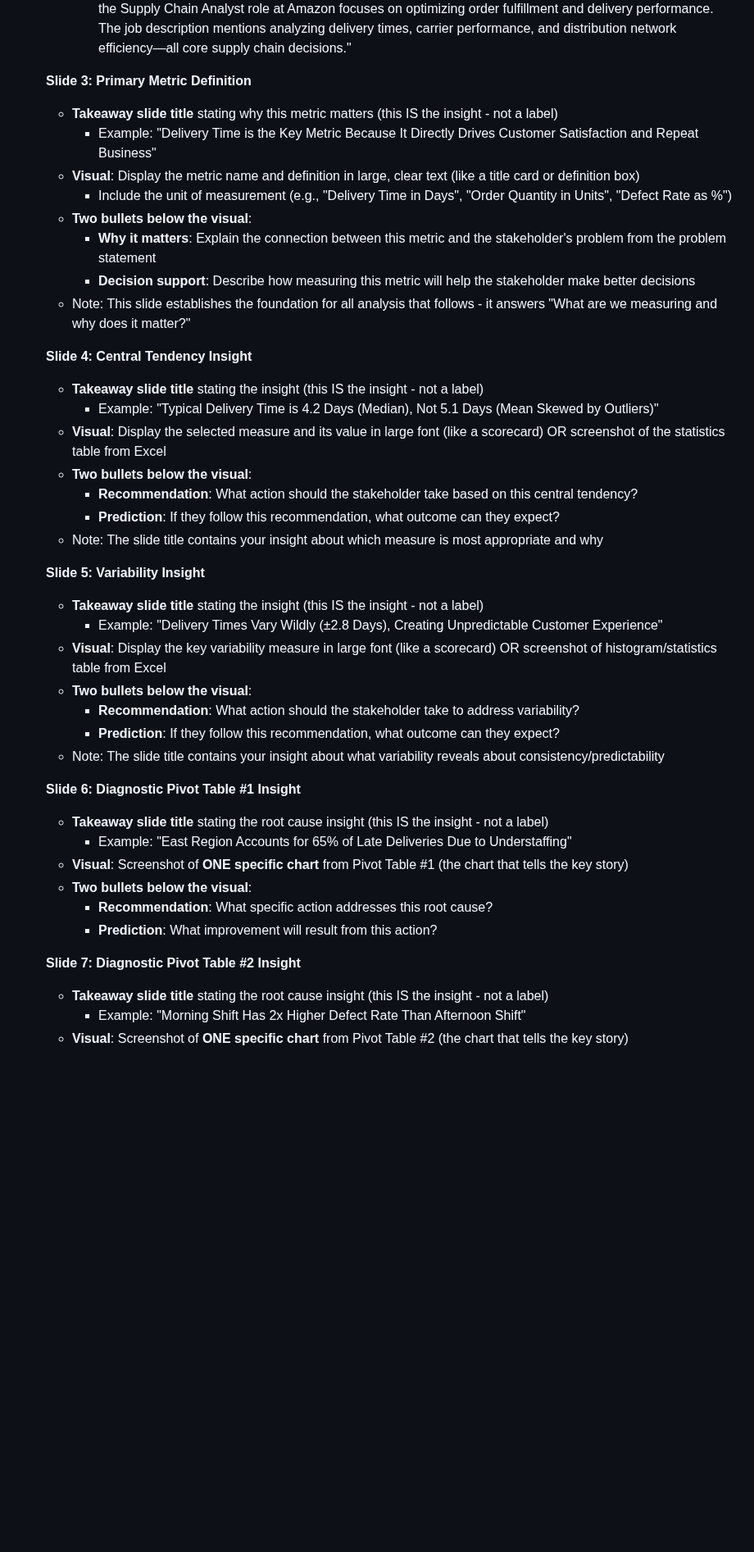
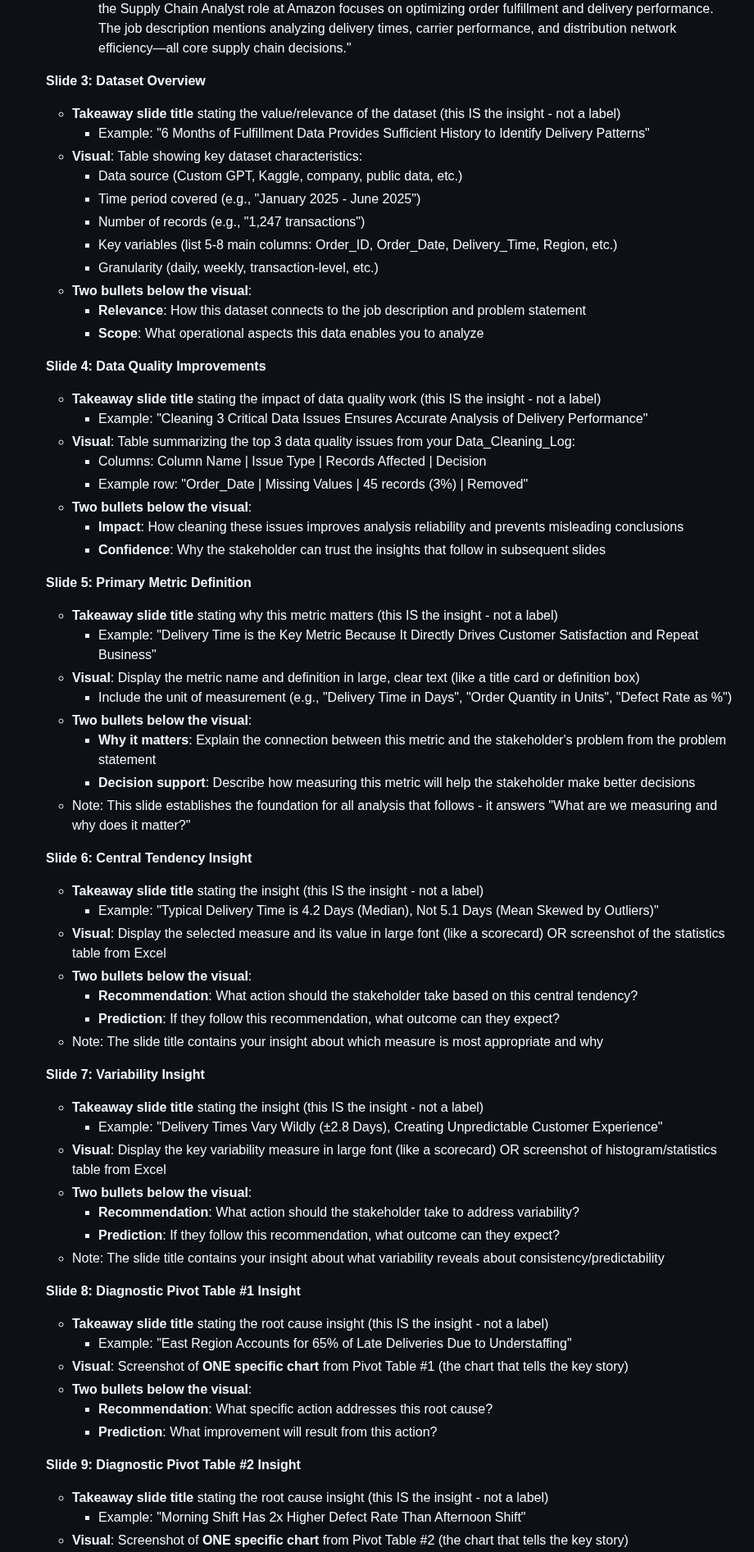
Before and after one commit to lontok/bcor-3750, a Markdown page: project/project-requirements.md, the part around one of its changes. Shown at 82% size. GitHub-like rendering; blank space fills up the shorter version.

```diff
--- a/project/project-requirements.md
+++ b/project/project-requirements.md
@@ -734,7 +734,32 @@ You have two options for creating your dashboards:
   - **2-3 sentence justification** explaining alignment with job responsibilities
     - Example: "**Supply Chain Management** - I selected Supply Chain Management as my decision area because the Supply Chain Analyst role at Amazon focuses on optimizing order fulfillment and delivery performance. The job description mentions analyzing delivery times, carrier performance, and distribution network efficiency—all core supply chain decisions."
 
-  **Slide 3: Primary Metric Definition**
+  **Slide 3: Dataset Overview**
+
+  - **Takeaway slide title** stating the value/relevance of the dataset (this IS the insight - not a label)
+    - Example: "6 Months of Fulfillment Data Provides Sufficient History to Identify Delivery Patterns"
+  - **Visual**: Table showing key dataset characteristics:
+    - Data source (Custom GPT, Kaggle, company, public data, etc.)
+    - Time period covered (e.g., "January 2025 - June 2025")
+    - Number of records (e.g., "1,247 transactions")
+    - Key variables (list 5-8 main columns: Order_ID, Order_Date, Delivery_Time, Region, etc.)
+    - Granularity (daily, weekly, transaction-level, etc.)
+  - **Two bullets below the visual**:
+    - **Relevance**: How this dataset connects to the job description and problem statement
+    - **Scope**: What operational aspects this data enables you to analyze
+
+  **Slide 4: Data Quality Improvements**
+
+  - **Takeaway slide title** stating the impact of data quality work (this IS the insight - not a label)
+    - Example: "Cleaning 3 Critical Data Issues Ensures Accurate Analysis of Delivery Performance"
+  - **Visual**: Table summarizing the top 3 data quality issues from your Data_Cleaning_Log:
+    - Columns: Column Name | Issue Type | Records Affected | Decision
+    - Example row: "Order_Date | Missing Values | 45 records (3%) | Removed"
+  - **Two bullets below the visual**:
+    - **Impact**: How cleaning these issues improves analysis reliability and prevents misleading conclusions
+    - **Confidence**: Why the stakeholder can trust the insights that follow in subsequent slides
+
+  **Slide 5: Primary Metric Definition**
 
   - **Takeaway slide title** stating why this metric matters (this IS the insight - not a label)
     - Example: "Delivery Time is the Key Metric Because It Directly Drives Customer Satisfaction and Repeat Business"
@@ -745,7 +770,7 @@ You have two options for creating your dashboards:
     - **Decision support**: Describe how measuring this metric will help the stakeholder make better decisions
   - Note: This slide establishes the foundation for all analysis that follows - it answers "What are we measuring and why does it matter?"
 
-  **Slide 4: Central Tendency Insight**
+  **Slide 6: Central Tendency Insight**
 
   - **Takeaway slide title** stating the insight (this IS the insight - not a label)
     - Example: "Typical Delivery Time is 4.2 Days (Median), Not 5.1 Days (Mean Skewed by Outliers)"
@@ -755,7 +780,7 @@ You have two options for creating your dashboards:
     - **Prediction**: If they follow this recommendation, what outcome can they expect?
   - Note: The slide title contains your insight about which measure is most appropriate and why
 
-  **Slide 5: Variability Insight**
+  **Slide 7: Variability Insight**
 
   - **Takeaway slide title** stating the insight (this IS the insight - not a label)
     - Example: "Delivery Times Vary Wildly (±2.8 Days), Creating Unpredictable Customer Experience"
@@ -765,7 +790,7 @@ You have two options for creating your dashboards:
     - **Prediction**: If they follow this recommendation, what outcome can they expect?
   - Note: The slide title contains your insight about what variability reveals about consistency/predictability
 
-  **Slide 6: Diagnostic Pivot Table #1 Insight**
+  **Slide 8: Diagnostic Pivot Table #1 Insight**
 
   - **Takeaway slide title** stating the root cause insight (this IS the insight - not a label)
     - Example: "East Region Accounts for 65% of Late Deliveries Due to Understaffing"
@@ -774,7 +799,7 @@ You have two options for creating your dashboards:
     - **Recommendation**: What specific action addresses this root cause?
     - **Prediction**: What improvement will result from this action?
 
-  **Slide 7: Diagnostic Pivot Table #2 Insight**
+  **Slide 9: Diagnostic Pivot Table #2 Insight**
 
   - **Takeaway slide title** stating the root cause insight (this IS the insight - not a label)
     - Example: "Morning Shift Has 2x Higher Defect Rate Than Afternoon Shift"
```
Also changed, not shown: other parts of project/project-requirements.md (+59 -49 lines).
